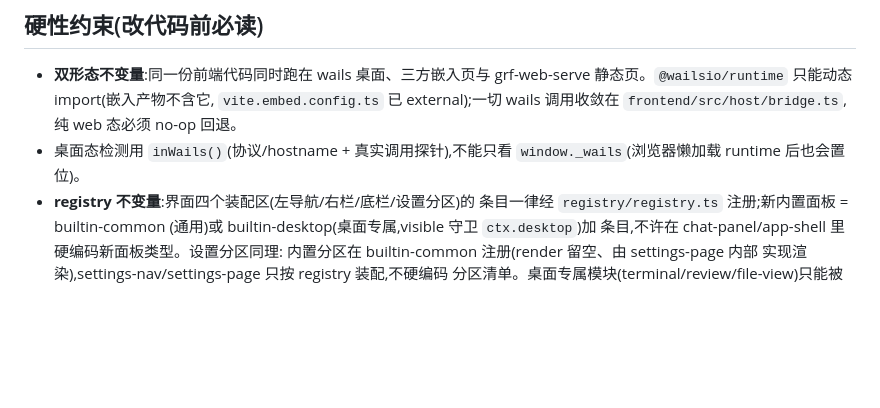
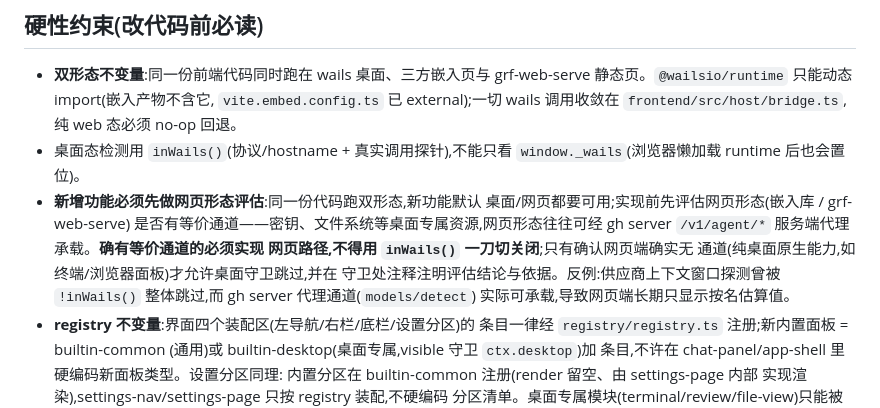
Before and after one commit to gorun-fun/goder, a Markdown page: AGENTS.md, the part around the change. Drawn GitHub-style; blank space fills up the shorter version.

Commit message:
docs: AGENTS 新增「新功能先做网页形态评估」硬性约束
- 新功能默认桌面/网页双形态可用;有等价通道(如 gh server /v1/agent/* 代理)必须实现网页路径,不得 inWails() 一刀切关闭
- 仅确认网页端确实无通道的纯桌面原生能力才允许守卫跳过,须注释评估结论
- 附反例:上下文窗口探测被整体跳过致网页端长期只显示估算值

```diff
--- a/AGENTS.md
+++ b/AGENTS.md
@@ -106,6 +106,15 @@ frontend/src/
   `frontend/src/host/bridge.ts`,纯 web 态必须 no-op 回退。
 - 桌面态检测用 `inWails()`(协议/hostname + 真实调用探针),不能只看
   `window._wails`(浏览器懒加载 runtime 后也会置位)。
+- **新增功能必须先做网页形态评估**:同一份代码跑双形态,新功能默认
+  桌面/网页都要可用;实现前先评估网页形态(嵌入库 / grf-web-serve)
+  是否有等价通道——密钥、文件系统等桌面专属资源,网页形态往往可经
+  gh server `/v1/agent/*` 服务端代理承载。**确有等价通道的必须实现
+  网页路径,不得用 `inWails()` 一刀切关闭**;只有确认网页端确实无
+  通道(纯桌面原生能力,如终端/浏览器面板)才允许桌面守卫跳过,并在
+  守卫处注释注明评估结论与依据。反例:供应商上下文窗口探测曾被
+  `!inWails()` 整体跳过,而 gh server 代理通道(`models/detect`)
+  实际可承载,导致网页端长期只显示按名估算值。
 - **registry 不变量**:界面四个装配区(左导航/右栏/底栏/设置分区)的
   条目一律经 `registry/registry.ts` 注册;新内置面板 = builtin-common
   (通用)或 builtin-desktop(桌面专属,visible 守卫 `ctx.desktop`)加
```
